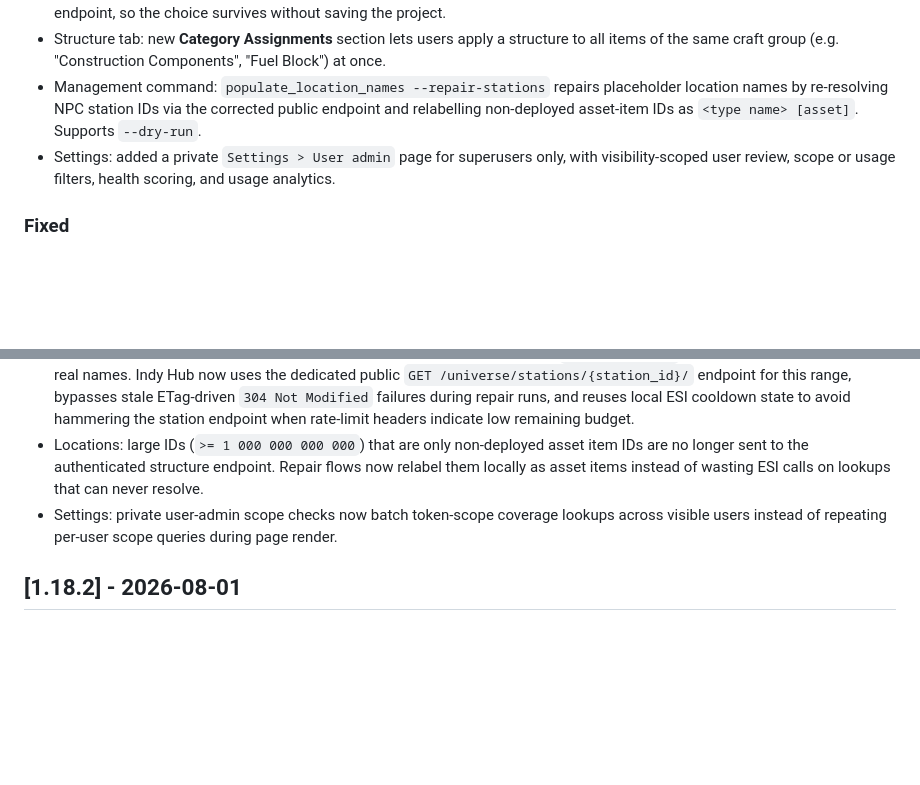
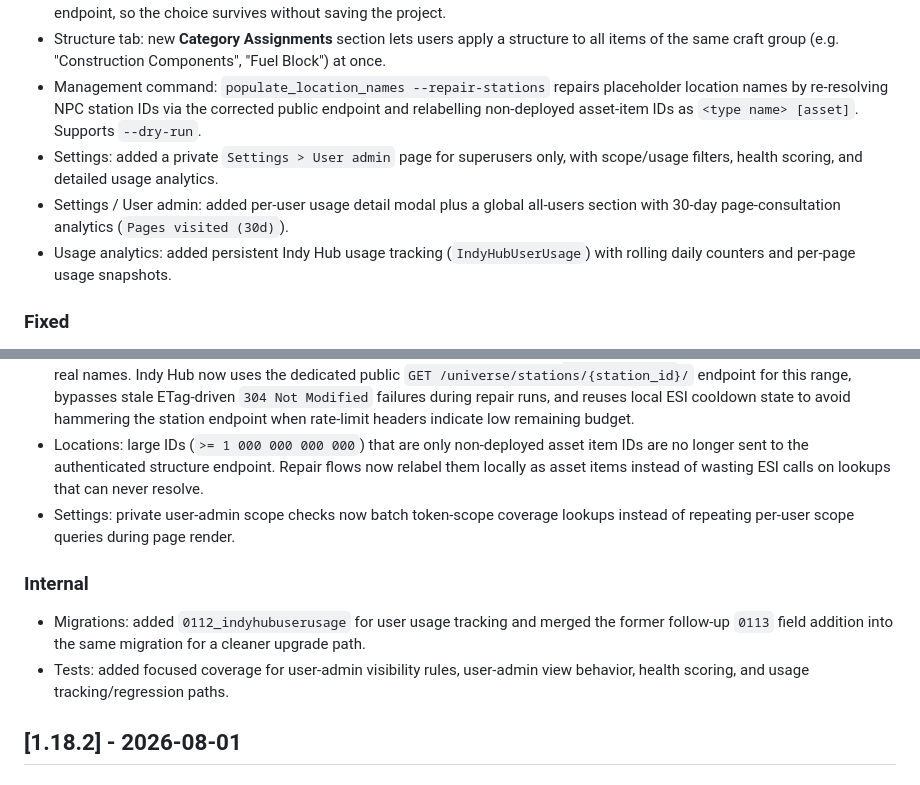
Before and after one commit to Erkaek/aa-Indy_Hub, a Markdown page: CHANGELOG.md, 2 parts joined by grey strips. Rendered like a GitHub page; blank space fills up the shorter version.

Commit message:
Refine unreleased changelog for user admin updates

```diff
--- a/CHANGELOG.md
+++ b/CHANGELOG.md
@@ -17,7 +17,9 @@ Entries should stay short and grouped by meaningful outcomes. Each release shoul
 - Crafting Projects: temporary projects now persist the Corp BP toggle state across page reloads via a dedicated cache endpoint, so the choice survives without saving the project.
 - Structure tab: new **Category Assignments** section lets users apply a structure to all items of the same craft group (e.g. "Construction Components", "Fuel Block") at once.
 - Management command: `populate_location_names --repair-stations` repairs placeholder location names by re-resolving NPC station IDs via the corrected public endpoint and relabelling non-deployed asset-item IDs as `<type name> [asset]`. Supports `--dry-run`.
-- Settings: added a private `Settings > User admin` page for superusers only, with visibility-scoped user review, scope or usage filters, health scoring, and usage analytics.
+- Settings: added a private `Settings > User admin` page for superusers only, with scope/usage filters, health scoring, and detailed usage analytics.
+- Settings / User admin: added per-user usage detail modal plus a global all-users section with 30-day page-consultation analytics (`Pages visited (30d)`).
+- Usage analytics: added persistent Indy Hub usage tracking (`IndyHubUserUsage`) with rolling daily counters and per-page usage snapshots.
 
 ### Fixed
 
@@ -28,7 +30,12 @@ Entries should stay short and grouped by meaningful outcomes. Each release shoul
 - Structure tab: Category Assignments rows were grouped by broad service category (`manufacturing`, `composite_reactions`) instead of the more useful craft group name (`Construction Components`, `Fuel Block`, etc.).
 - Locations: NPC station names (IDs 60 000 000–69 999 999) were stored as `Structure <id>` placeholders instead of their real names. Indy Hub now uses the dedicated public `GET /universe/stations/{station_id}/` endpoint for this range, bypasses stale ETag-driven `304 Not Modified` failures during repair runs, and reuses local ESI cooldown state to avoid hammering the station endpoint when rate-limit headers indicate low remaining budget.
 - Locations: large IDs (`>= 1 000 000 000 000`) that are only non-deployed asset item IDs are no longer sent to the authenticated structure endpoint. Repair flows now relabel them locally as asset items instead of wasting ESI calls on lookups that can never resolve.
-- Settings: private user-admin scope checks now batch token-scope coverage lookups across visible users instead of repeating per-user scope queries during page render.
+- Settings: private user-admin scope checks now batch token-scope coverage lookups instead of repeating per-user scope queries during page render.
+
+### Internal
+
+- Migrations: added `0112_indyhubuserusage` for user usage tracking and merged the former follow-up `0113` field addition into the same migration for a cleaner upgrade path.
+- Tests: added focused coverage for user-admin visibility rules, user-admin view behavior, health scoring, and usage tracking/regression paths.
 
 ## [1.18.2] - 2026-08-01
 
```
